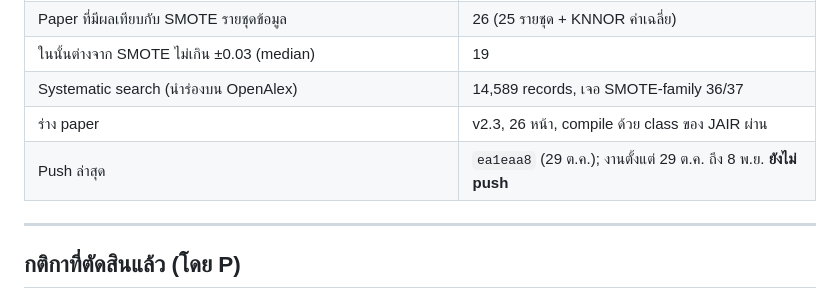
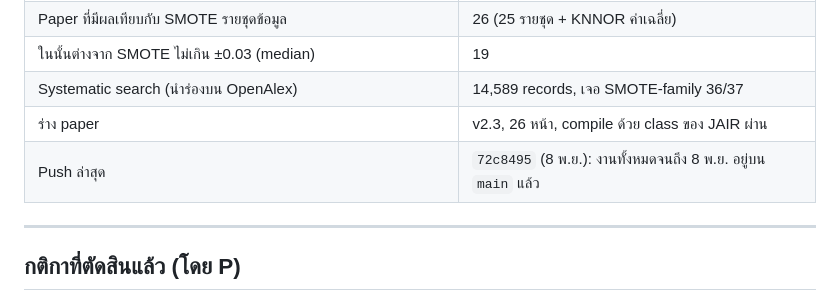
Before and after one commit to tohnperfect/SMOTE25, a Markdown page: Method section/handoff.md, the part around the change. Drawn GitHub-style.

Commit message:
Method section: record the latest push in the handoff
Co-Authored-By: Claude Opus 5.5 <noreply@anthropic.com>

```diff
--- a/Method section/handoff.md
+++ b/Method section/handoff.md
@@ -23,7 +23,7 @@
 | ในนั้นต่างจาก SMOTE ไม่เกิน ±0.03 (median) | 19 |
 | Systematic search (นำร่องบน OpenAlex) | 14,589 records, เจอ SMOTE-family 36/37 |
 | ร่าง paper | v2.3, 26 หน้า, compile ด้วย class ของ JAIR ผ่าน |
-| Push ล่าสุด | `ea1eaa8` (29 ต.ค.); งานตั้งแต่ 29 ต.ค. ถึง 8 พ.ย. **ยังไม่ push** |
+| Push ล่าสุด | `72c8495` (8 พ.ย.): งานทั้งหมดจนถึง 8 พ.ย. อยู่บน `main` แล้ว |
 
 ---
 
```
